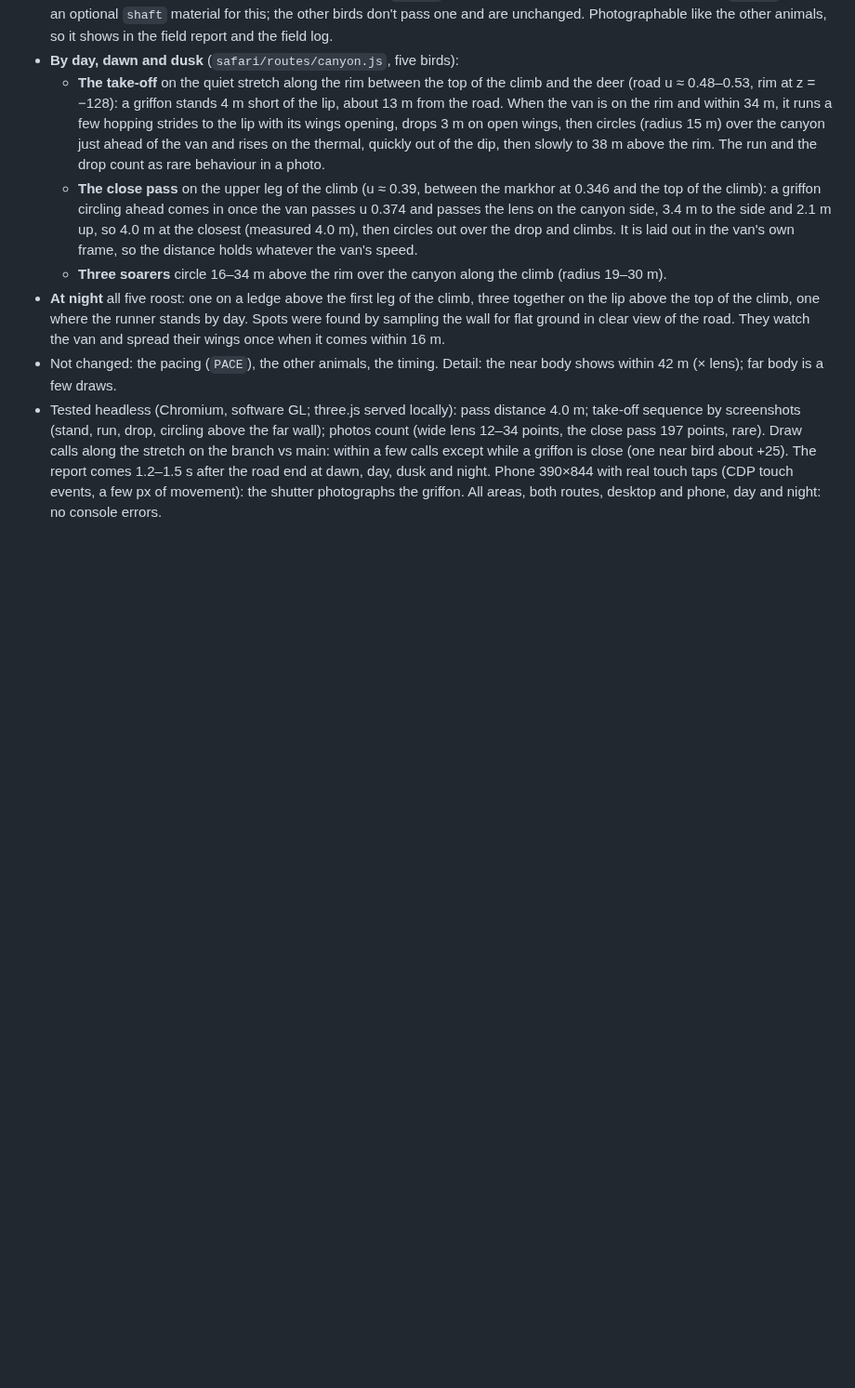
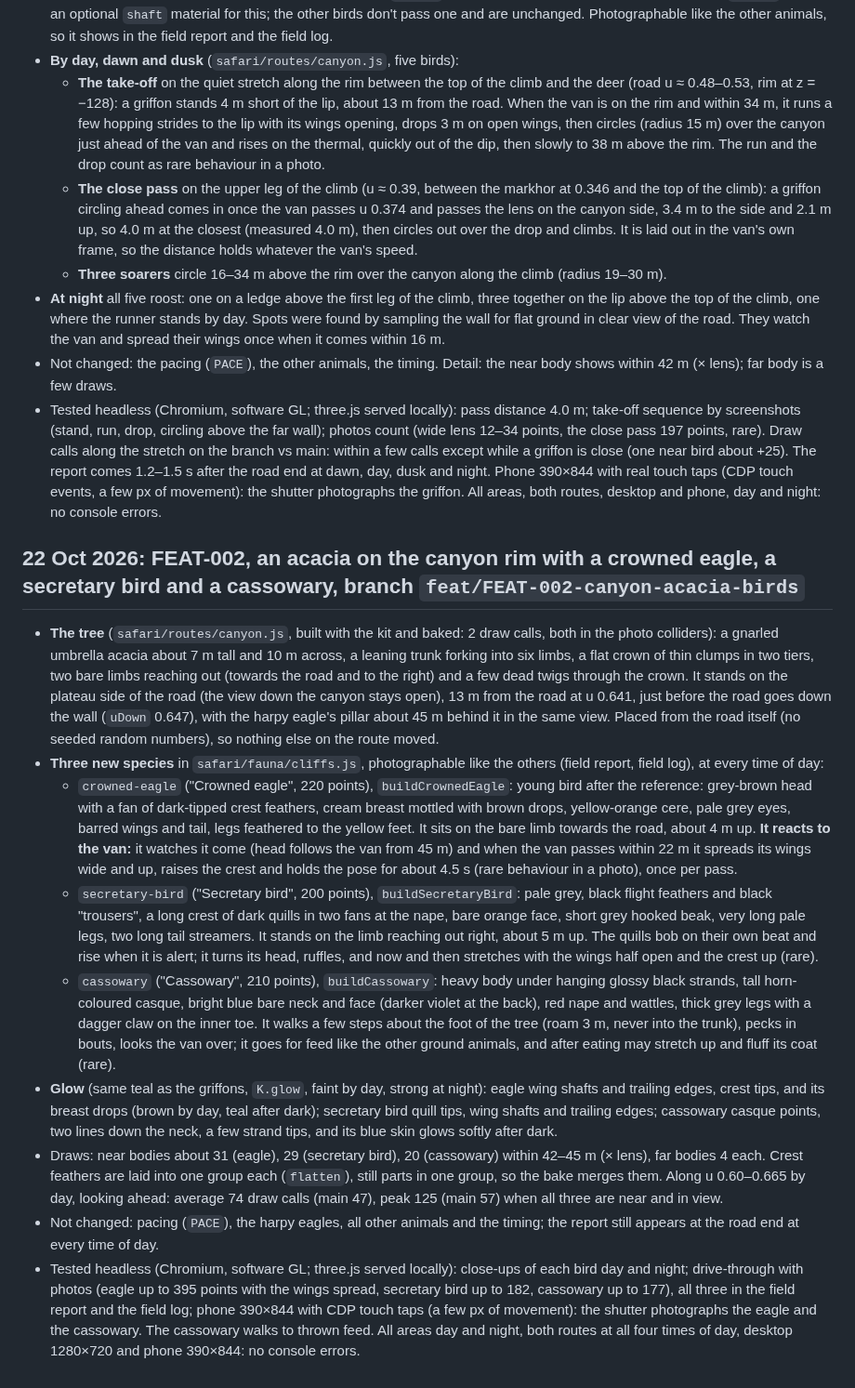
Before and after one commit to smoaf/portfolio, a Markdown page: docs/build-log.md, the part around the change. Shown at 93% size. Drawn GitHub-style; blank space fills up the shorter version.

Commit message:
FEAT-002: build log and open items
Co-Authored-By: Claude Opus 5.5 <noreply@anthropic.com>
Claude-Session: https://claude.ai/code/session_013ppn1yuHmbP6wB7LaiH1SU

```diff
--- a/docs/build-log.md
+++ b/docs/build-log.md
@@ -356,3 +356,14 @@ Scripts and .glb files are sent to Smo in the chat with each study.
 - **At night** all five roost: one on a ledge above the first leg of the climb, three together on the lip above the top of the climb, one where the runner stands by day. Spots were found by sampling the wall for flat ground in clear view of the road. They watch the van and spread their wings once when it comes within 16 m.
 - Not changed: the pacing (`PACE`), the other animals, the timing. Detail: the near body shows within 42 m (× lens); far body is a few draws.
 - Tested headless (Chromium, software GL; three.js served locally): pass distance 4.0 m; take-off sequence by screenshots (stand, run, drop, circling above the far wall); photos count (wide lens 12–34 points, the close pass 197 points, rare). Draw calls along the stretch on the branch vs main: within a few calls except while a griffon is close (one near bird about +25). The report comes 1.2–1.5 s after the road end at dawn, day, dusk and night. Phone 390×844 with real touch taps (CDP touch events, a few px of movement): the shutter photographs the griffon. All areas, both routes, desktop and phone, day and night: no console errors.
+
+## 22 Oct 2026: FEAT-002, an acacia on the canyon rim with a crowned eagle, a secretary bird and a cassowary, branch `feat/FEAT-002-canyon-acacia-birds`
+- **The tree** (`safari/routes/canyon.js`, built with the kit and baked: 2 draw calls, both in the photo colliders): a gnarled umbrella acacia about 7 m tall and 10 m across, a leaning trunk forking into six limbs, a flat crown of thin clumps in two tiers, two bare limbs reaching out (towards the road and to the right) and a few dead twigs through the crown. It stands on the plateau side of the road (the view down the canyon stays open), 13 m from the road at u 0.641, just before the road goes down the wall (`uDown` 0.647), with the harpy eagle's pillar about 45 m behind it in the same view. Placed from the road itself (no seeded random numbers), so nothing else on the route moved.
+- **Three new species** in `safari/fauna/cliffs.js`, photographable like the others (field report, field log), at every time of day:
+  - `crowned-eagle` ("Crowned eagle", 220 points), `buildCrownedEagle`: young bird after the reference: grey-brown head with a fan of dark-tipped crest feathers, cream breast mottled with brown drops, yellow-orange cere, pale grey eyes, barred wings and tail, legs feathered to the yellow feet. It sits on the bare limb towards the road, about 4 m up. **It reacts to the van:** it watches it come (head follows the van from 45 m) and when the van passes within 22 m it spreads its wings wide and up, raises the crest and holds the pose for about 4.5 s (rare behaviour in a photo), once per pass.
+  - `secretary-bird` ("Secretary bird", 200 points), `buildSecretaryBird`: pale grey, black flight feathers and black "trousers", a long crest of dark quills in two fans at the nape, bare orange face, short grey hooked beak, very long pale legs, two long tail streamers. It stands on the limb reaching out right, about 5 m up. The quills bob on their own beat and rise when it is alert; it turns its head, ruffles, and now and then stretches with the wings half open and the crest up (rare).
+  - `cassowary` ("Cassowary", 210 points), `buildCassowary`: heavy body under hanging glossy black strands, tall horn-coloured casque, bright blue bare neck and face (darker violet at the back), red nape and wattles, thick grey legs with a dagger claw on the inner toe. It walks a few steps about the foot of the tree (roam 3 m, never into the trunk), pecks in bouts, looks the van over; it goes for feed like the other ground animals, and after eating may stretch up and fluff its coat (rare).
+- **Glow** (same teal as the griffons, `K.glow`, faint by day, strong at night): eagle wing shafts and trailing edges, crest tips, and its breast drops (brown by day, teal after dark); secretary bird quill tips, wing shafts and trailing edges; cassowary casque points, two lines down the neck, a few strand tips, and its blue skin glows softly after dark.
+- Draws: near bodies about 31 (eagle), 29 (secretary bird), 20 (cassowary) within 42–45 m (× lens), far bodies 4 each. Crest feathers are laid into one group each (`flatten`), still parts in one group, so the bake merges them. Along u 0.60–0.665 by day, looking ahead: average 74 draw calls (main 47), peak 125 (main 57) when all three are near and in view.
+- Not changed: pacing (`PACE`), the harpy eagles, all other animals and the timing; the report still appears at the road end at every time of day.
+- Tested headless (Chromium, software GL; three.js served locally): close-ups of each bird day and night; drive-through with photos (eagle up to 395 points with the wings spread, secretary bird up to 182, cassowary up to 177), all three in the field report and the field log; phone 390×844 with CDP touch taps (a few px of movement): the shutter photographs the eagle and the cassowary. The cassowary walks to thrown feed. All areas day and night, both routes at all four times of day, desktop 1280×720 and phone 390×844: no console errors.
```
Also changed, not shown: docs/open-items.md (+1 -0 lines).
